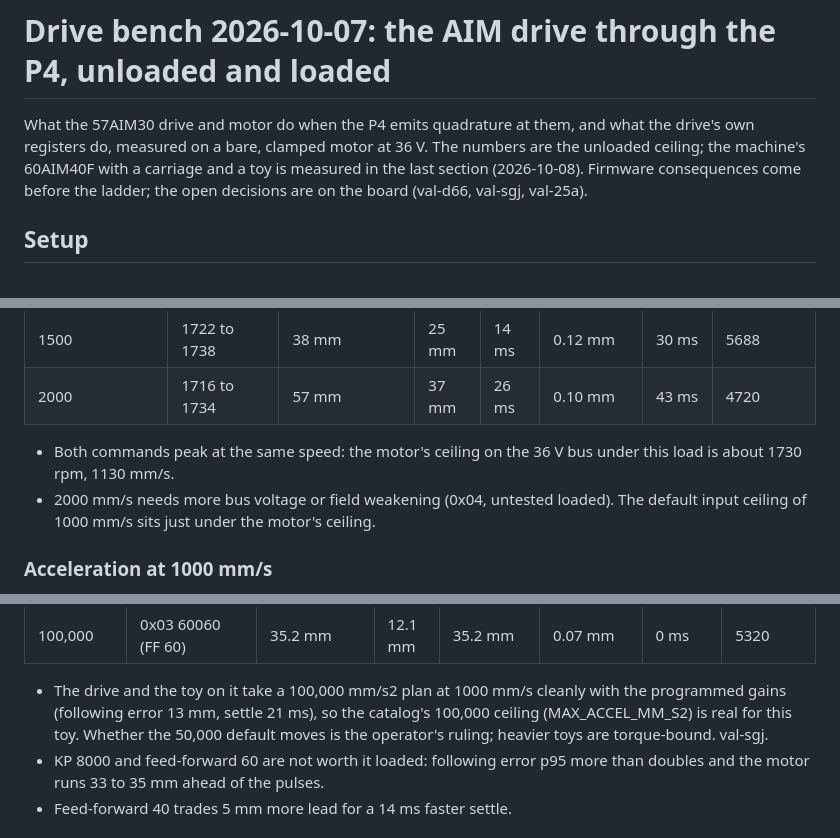
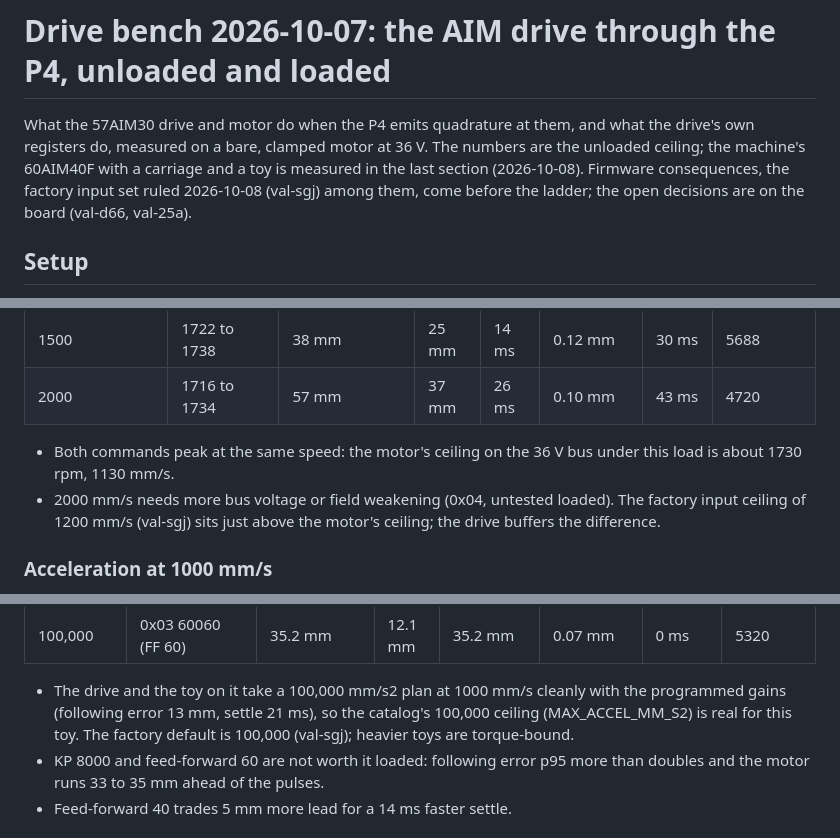
Before and after one commit to openvalence/Nucleus, a Markdown page: docs/drive-bench-2026-10-07.md, 3 parts joined by grey strips. GitHub-like rendering.

Commit message:
docs/drive-bench: the loaded section states the ruled defaults (val-sgj)

```diff
--- a/docs/drive-bench-2026-10-07.md
+++ b/docs/drive-bench-2026-10-07.md
@@ -3,9 +3,9 @@
 What the 57AIM30 drive and motor do when the P4 emits quadrature at them, and
 what the drive's own registers do, measured on a bare, clamped motor at 36 V.
 The numbers are the unloaded ceiling; the machine's 60AIM40F with a carriage
-and a toy is measured in the last section (2026-10-08). Firmware consequences
-come before the ladder; the open decisions are on the board (val-d66,
-val-sgj, val-25a).
+and a toy is measured in the last section (2026-10-08). Firmware consequences,
+the factory input set ruled 2026-10-08 (val-sgj) among them, come before the
+ladder; the open decisions are on the board (val-d66, val-25a).
 
 ## Setup
 
@@ -224,8 +224,8 @@ legs each, alarm 0.
 - Both commands peak at the same speed: the motor's ceiling on the 36 V bus
   under this load is about 1730 rpm, 1130 mm/s.
 - 2000 mm/s needs more bus voltage or field weakening (0x04, untested
-  loaded). The default input ceiling of 1000 mm/s sits just under the
-  motor's ceiling.
+  loaded). The factory input ceiling of 1200 mm/s (val-sgj) sits just above
+  the motor's ceiling; the drive buffers the difference.
 
 ### Acceleration at 1000 mm/s
 
@@ -244,8 +244,7 @@ leg landed on the hub's count to 0.04 mm. The programmed gains are KP 3000
 - The drive and the toy on it take a 100,000 mm/s2 plan at 1000 mm/s
   cleanly with the programmed gains (following error 13 mm, settle 21 ms),
   so the catalog's 100,000 ceiling (MAX_ACCEL_MM_S2) is real for this toy.
-  Whether the 50,000 default moves is the operator's ruling; heavier toys
-  are torque-bound. val-sgj.
+  The factory default is 100,000 (val-sgj); heavier toys are torque-bound.
 - KP 8000 and feed-forward 60 are not worth it loaded: following error p95
   more than doubles and the motor runs 33 to 35 mm ahead of the pulses.
 - Feed-forward 40 trades 5 mm more lead for a 14 ms faster settle.
```
